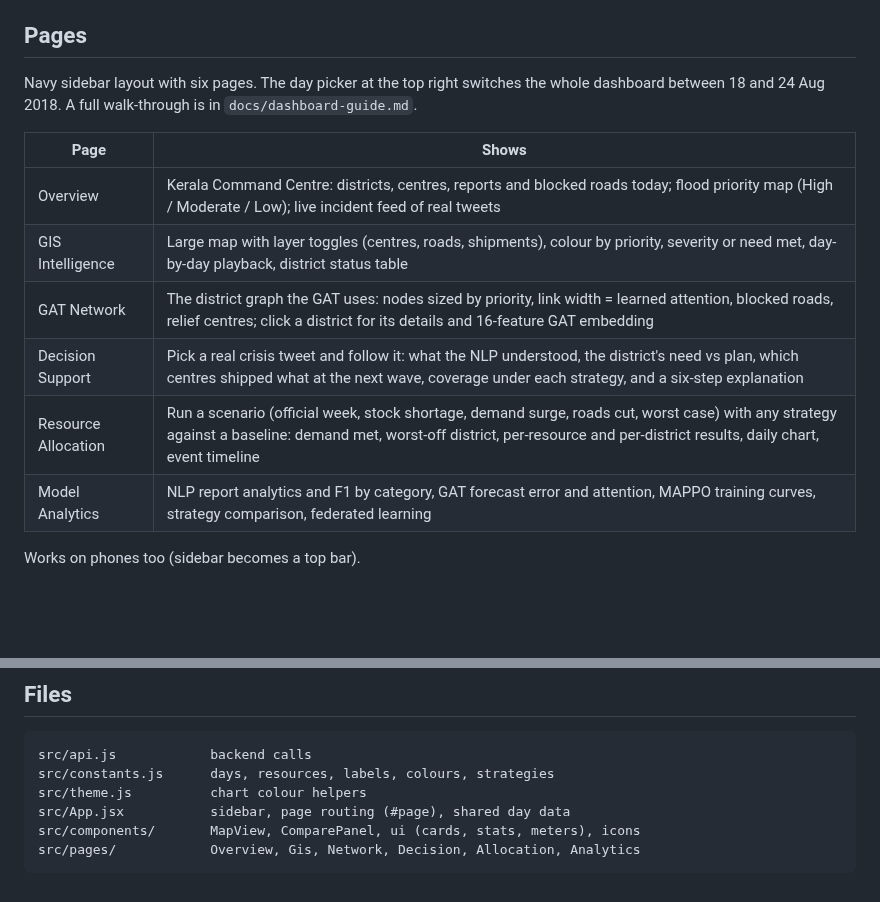
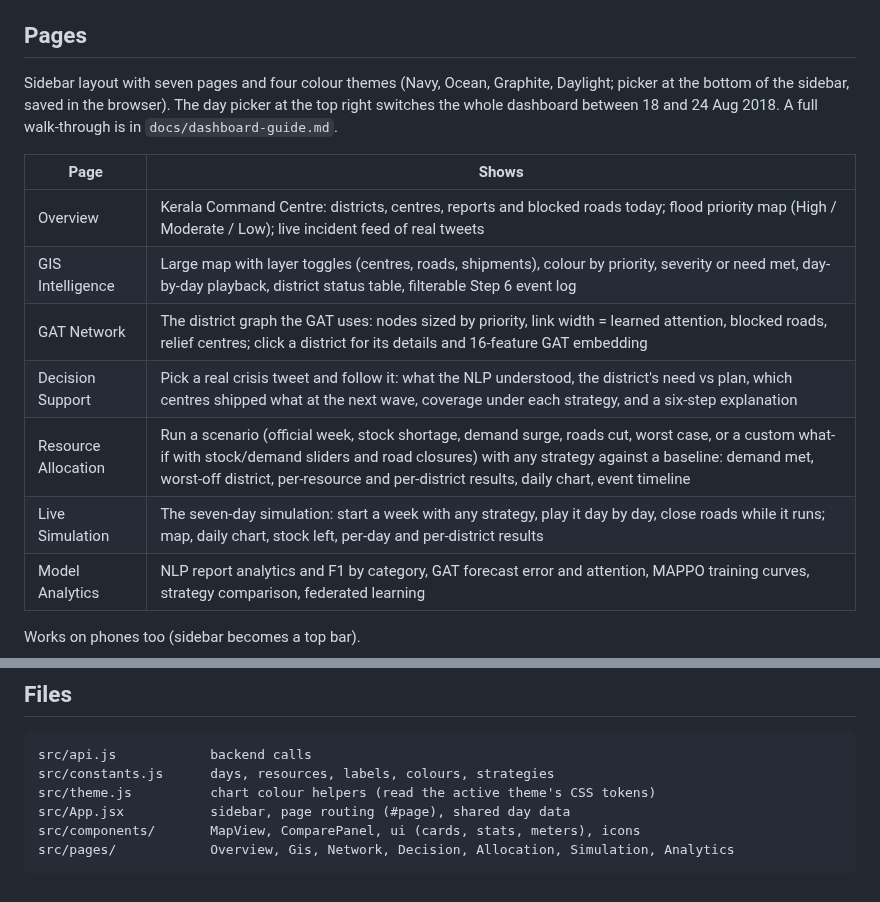
Before and after one commit to manasiakula7-lang/Ai-disaster-response-and-reallocation, a Markdown page: frontend/README.md, 2 parts joined by grey strips. Rendered like a GitHub page; blank space fills up the shorter version.

````diff
--- a/frontend/README.md
+++ b/frontend/README.md
@@ -18,15 +18,16 @@ The backend address defaults to `http://localhost:8000`. To change it, copy `.en
 
 ## Pages
 
-Navy sidebar layout with six pages. The day picker at the top right switches the whole dashboard between 18 and 24 Aug 2018. A full walk-through is in `docs/dashboard-guide.md`.
+Sidebar layout with seven pages and four colour themes (Navy, Ocean, Graphite, Daylight; picker at the bottom of the sidebar, saved in the browser). The day picker at the top right switches the whole dashboard between 18 and 24 Aug 2018. A full walk-through is in `docs/dashboard-guide.md`.
 
 | Page | Shows |
 |---|---|
 | Overview | Kerala Command Centre: districts, centres, reports and blocked roads today; flood priority map (High / Moderate / Low); live incident feed of real tweets |
-| GIS Intelligence | Large map with layer toggles (centres, roads, shipments), colour by priority, severity or need met, day-by-day playback, district status table |
+| GIS Intelligence | Large map with layer toggles (centres, roads, shipments), colour by priority, severity or need met, day-by-day playback, district status table, filterable Step 6 event log |
 | GAT Network | The district graph the GAT uses: nodes sized by priority, link width = learned attention, blocked roads, relief centres; click a district for its details and 16-feature GAT embedding |
 | Decision Support | Pick a real crisis tweet and follow it: what the NLP understood, the district's need vs plan, which centres shipped what at the next wave, coverage under each strategy, and a six-step explanation |
-| Resource Allocation | Run a scenario (official week, stock shortage, demand surge, roads cut, worst case) with any strategy against a baseline: demand met, worst-off district, per-resource and per-district results, daily chart, event timeline |
+| Resource Allocation | Run a scenario (official week, stock shortage, demand surge, roads cut, worst case, or a custom what-if with stock/demand sliders and road closures) with any strategy against a baseline: demand met, worst-off district, per-resource and per-district results, daily chart, event timeline |
+| Live Simulation | The seven-day simulation: start a week with any strategy, play it day by day, close roads while it runs; map, daily chart, stock left, per-day and per-district results |
 | Model Analytics | NLP report analytics and F1 by category, GAT forecast error and attention, MAPPO training curves, strategy comparison, federated learning |
 
 Works on phones too (sidebar becomes a top bar).
@@ -40,8 +41,8 @@ Works on phones too (sidebar becomes a top bar).
 ```
 src/api.js            backend calls
 src/constants.js      days, resources, labels, colours, strategies
-src/theme.js          chart colour helpers
+src/theme.js          chart colour helpers (read the active theme's CSS tokens)
 src/App.jsx           sidebar, page routing (#page), shared day data
 src/components/       MapView, ComparePanel, ui (cards, stats, meters), icons
-src/pages/            Overview, Gis, Network, Decision, Allocation, Analytics
+src/pages/            Overview, Gis, Network, Decision, Allocation, Simulation, Analytics
 ```
````
Also changed, not shown: docs/dashboard-guide.md (+31 -2 lines), docs/screenshots/0-themes.png (added), docs/screenshots/2b-event-log.png (added), docs/screenshots/5c-custom-whatif.png (added), docs/screenshots/8-simulation.png (added), docs/screenshots/8b-simulation-results.png (added), 9 other files.
